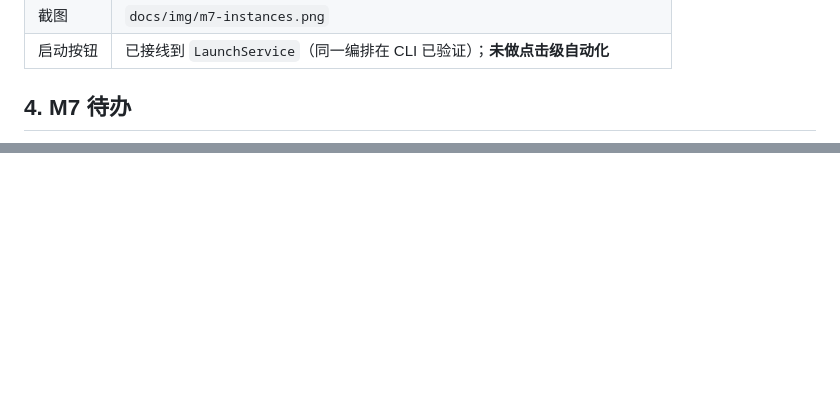
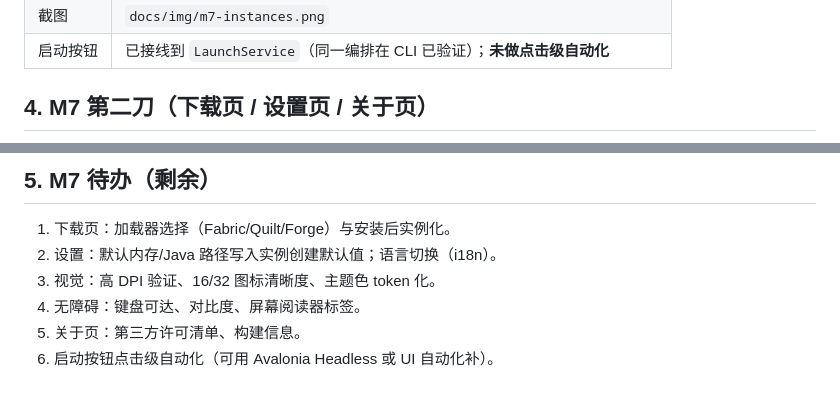
Before and after one commit to AMXL-ES/es-luncher, a Markdown page: docs/M7-ui.md, 2 parts joined by grey strips. Rendered like a GitHub page; blank space fills up the shorter version.

```diff
--- a/docs/M7-ui.md
+++ b/docs/M7-ui.md
@@ -33,5 +33,5 @@
 | 截图 | `docs/img/m7-instances.png` |
 | 启动按钮 | 已接线到 `LaunchService`（同一编排在 CLI 已验证）；**未做点击级自动化** |
 
-## 4. M7 待办
+## 4. M7 第二刀（下载页 / 设置页 / 关于页）
 
@@ -42,0 +53,8 @@
+## 5. M7 待办（剩余）
+
+1. 下载页：加载器选择（Fabric/Quilt/Forge）与安装后实例化。
+2. 设置：默认内存/Java 路径写入实例创建默认值；语言切换（i18n）。
+3. 视觉：高 DPI 验证、16/32 图标清晰度、主题色 token 化。
+4. 无障碍：键盘可达、对比度、屏幕阅读器标签。
+5. 关于页：第三方许可清单、构建信息。
+6. 启动按钮点击级自动化（可用 Avalonia Headless 或 UI 自动化补）。
```
Also changed, not shown: other parts of docs/M7-ui.md (+15 -5 lines), docs/img/m7-about.png (added), docs/img/m7-downloads.png (added), docs/img/m7-settings.png (added), 10 other files.
